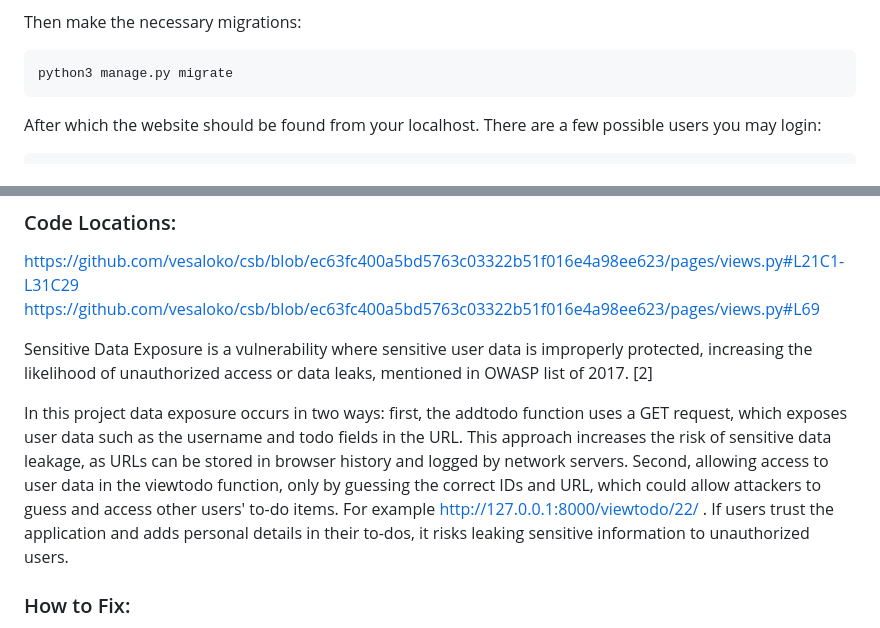
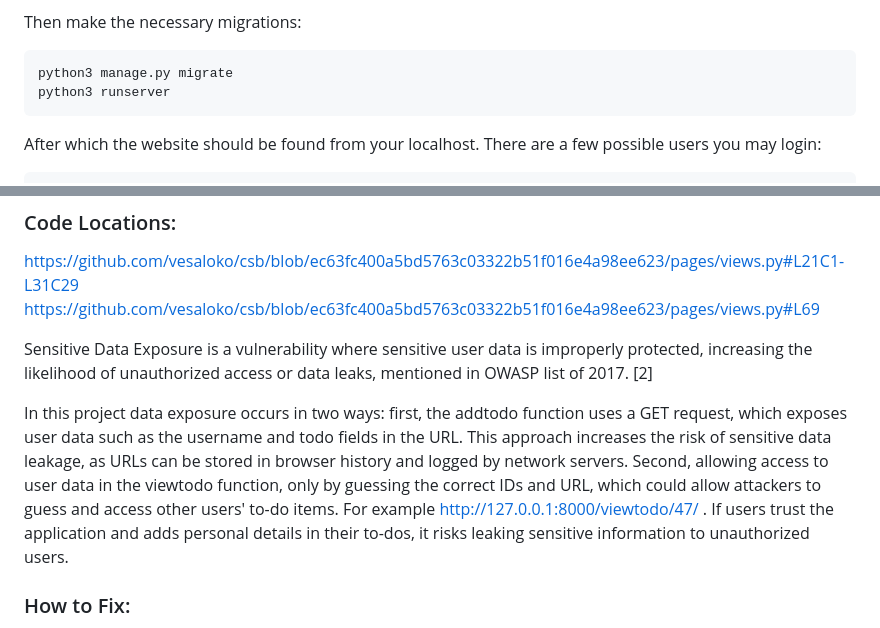
Before and after one commit to vesaloko/csb, a Markdown page: README.md, 2 parts joined by grey strips. GitHub-like rendering.

````diff
--- a/README.md
+++ b/README.md
@@ -4,6 +4,7 @@ To install and test this project, the installations required on the course shoul
 Then make the necessary migrations:
 ```
 python3 manage.py migrate
+python3 runserver
 ```
 
 After which the website should be found from your localhost. There are a few possible users you may login:
@@ -30,7 +31,7 @@ https://github.com/vesaloko/csb/blob/ec63fc400a5bd5763c03322b51f016e4a98ee623/pa
 
 Sensitive Data Exposure is a vulnerability where sensitive user data is improperly protected, increasing the likelihood of unauthorized access or data leaks, mentioned in OWASP list of 2017. [2]
 
-In this project data exposure occurs in two ways: first, the addtodo function uses a GET request, which exposes user data such as the username and todo fields in the URL. This approach increases the risk of sensitive data leakage, as URLs can be stored in browser history and logged by network servers. Second, allowing access to user data in the viewtodo function, only by guessing the correct IDs and URL, which could allow attackers to guess and access other users' to-do items. For example http://127.0.0.1:8000/viewtodo/22/ . If users trust the application and adds personal details in their to-dos, it risks leaking sensitive information to unauthorized users.
+In this project data exposure occurs in two ways: first, the addtodo function uses a GET request, which exposes user data such as the username and todo fields in the URL. This approach increases the risk of sensitive data leakage, as URLs can be stored in browser history and logged by network servers. Second, allowing access to user data in the viewtodo function, only by guessing the correct IDs and URL, which could allow attackers to guess and access other users' to-do items. For example http://127.0.0.1:8000/viewtodo/47/ . If users trust the application and adds personal details in their to-dos, it risks leaking sensitive information to unauthorized users.
 
 ### How to Fix:
 This flaw could be fixed by switching to POST requests instead of GET requests, as shown in https://github.com/vesaloko/csb/blob/ec63fc400a5bd5763c03322b51f016e4a98ee623/pages/views.py#L33C1-L46C1 and https://github.com/vesaloko/csb/blob/ec63fc400a5bd5763c03322b51f016e4a98ee623/pages/templates/index.html#L32. In addition, access control should be developed further, which is discussed in the next section. Encrypting or use of HTTPS protocol especially with sensitive data would provide further security, making the data unusable to attackers even if they gain unauthorized access.
````
